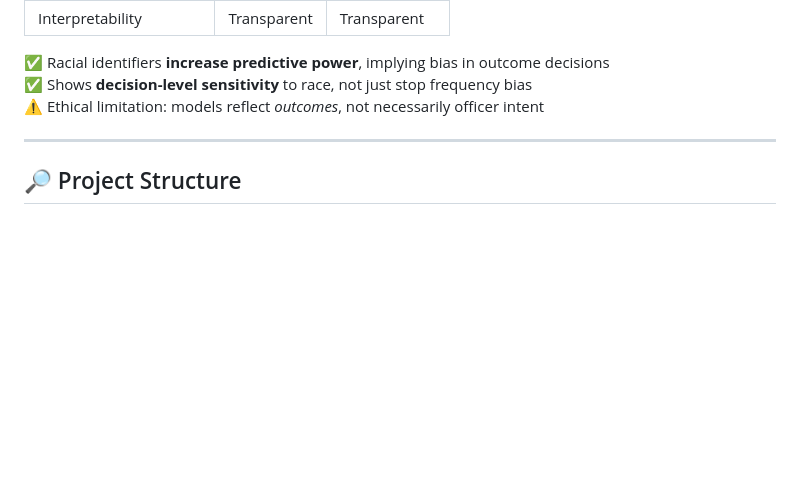
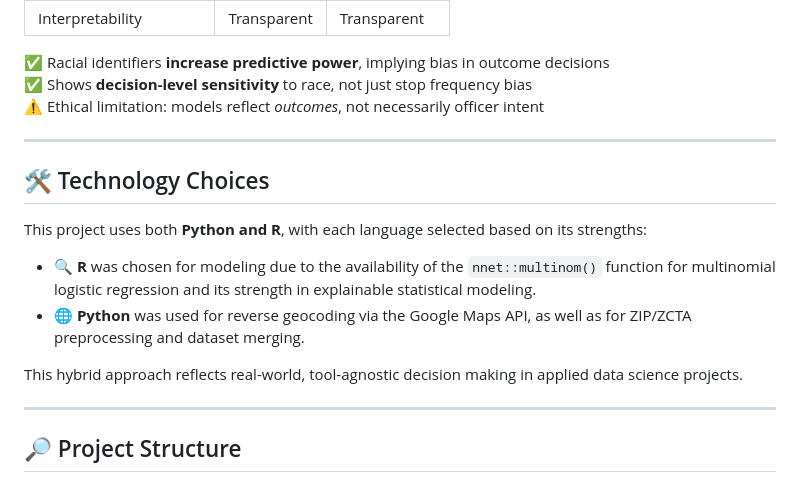
Before and after one commit to Alex-J-Conroy/us-traffic-stop-analysis, a Markdown page: README.md, the part around the change. Drawn GitHub-style; blank space fills up the shorter version.

```diff
--- a/README.md
+++ b/README.md
@@ -60,6 +60,17 @@ This reframes the problem from stop bias to **decision-making sensitivity**, hel
 
 ---
 
+## 🛠 Technology Choices
+
+This project uses both **Python and R**, with each language selected based on its strengths:
+
+- 🔍 **R** was chosen for modeling due to the availability of the `nnet::multinom()` function for multinomial logistic regression and its strength in explainable statistical modeling.
+- 🌐 **Python** was used for reverse geocoding via the Google Maps API, as well as for ZIP/ZCTA preprocessing and dataset merging.
+
+This hybrid approach reflects real-world, tool-agnostic decision making in applied data science projects.
+
+---
+
 ## 🔎 Project Structure
 racial-bias-traffic-stops/ ├── data/ │ ├── sop_subset.csv # Subsampled SOP stop data │ └── census_zcta_mapping.csv # ZIP-to-ZCTA crosswalks │ ├── notebooks/ │ ├── zcta_cluster_analysis.ipynb # Geospatial and census merging (Python) │ ├── reverse_geo_code.ipynb # Google Maps geocoder (Python) │ ├── analysis/ │ └── SOPModel_all_test.Rmd # Multinomial regression modeling (R) │ ├── report/ │ ├── Report DRAFT.pdf # Draft dissertation write-up │ ├── IFN704_Project_Proposal.pdf # Initial research proposal │ └── IFN704_Alex_Conroy_Presentation.pdf # Final presentation slides │ ├── research.txt # Raw notes and research log ├── README.md
 
```
